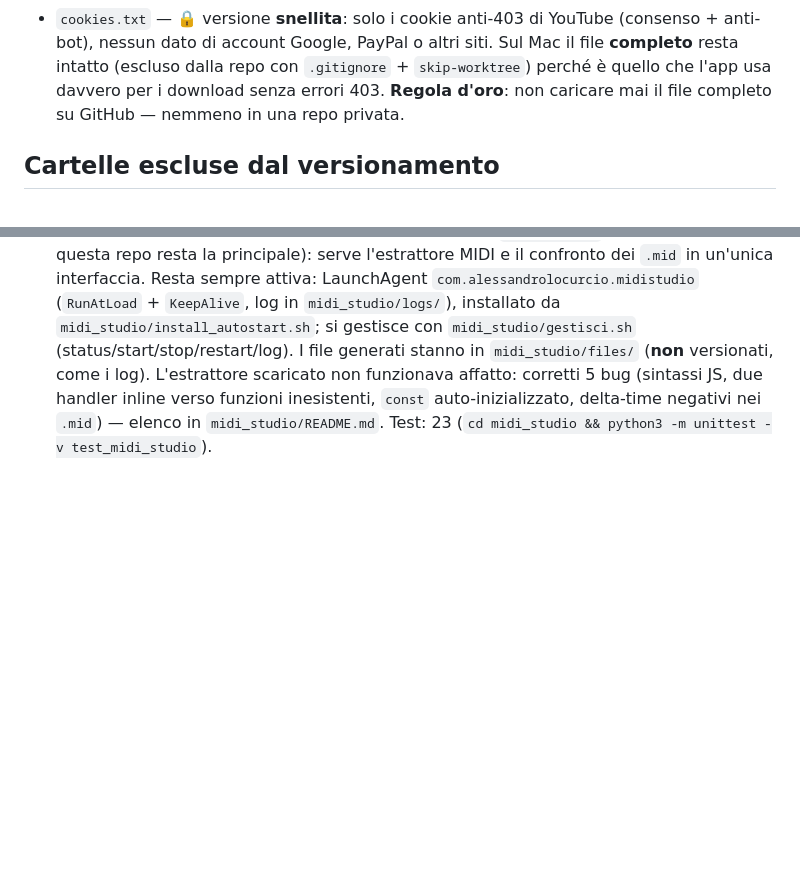
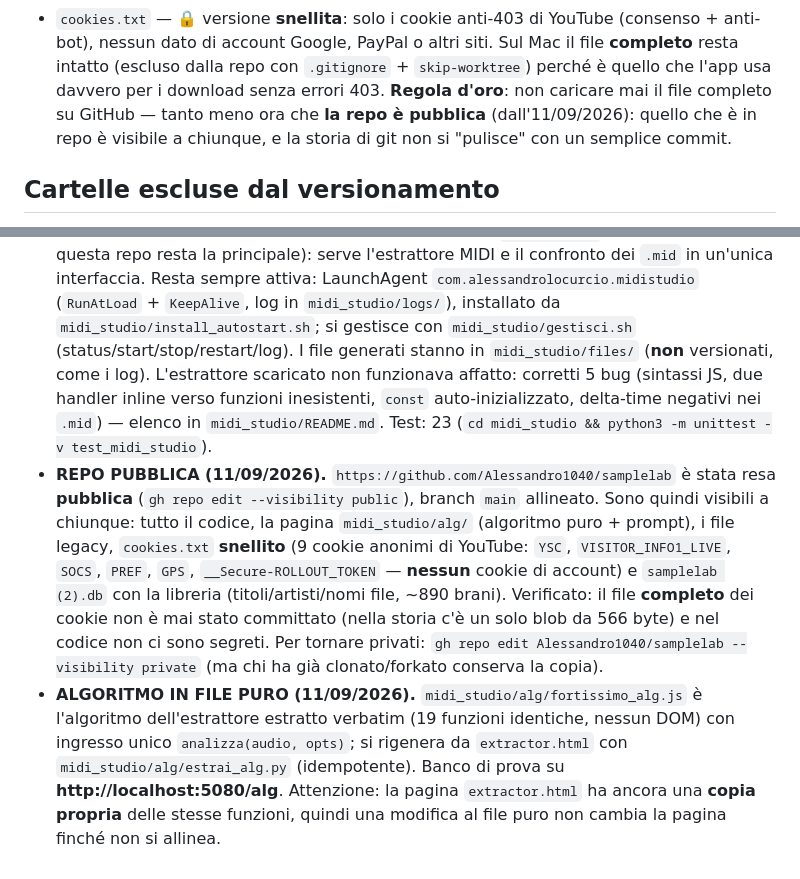
Before and after one commit to Alessandro1040/samplelab, a Markdown page: README.md, 2 parts joined by grey strips. GitHub-like rendering; blank space fills up the shorter version.

Commit message:
SampleLab: repo resa pubblica su GitHub — aggiornato il README con lo stato di visibilità
- La repo https://github.com/Alessandro1040/samplelab è ora PUBBLICA (era privata):
  aggiornate le "Note operative" con cosa è esposto (codice, midi_studio/alg,
  cookies.txt snellito con 9 cookie anonimi di YouTube, samplelab (2).db con la
  libreria) e con il comando per tornare privati.
- Chiarita la regola d'oro sui cookie: il file completo non va mai committato,
  tanto meno ora che la repo è pubblica.

Verifiche: prima della pubblicazione (1) scansione dei segreti su tutti i file
versionati → nessuno; (2) controllo della storia di cookies.txt → un solo blob da
566 byte, quindi il file completo non è mai stato committato; (3) dopo la
pubblicazione, accesso anonimo verificato: pagina 200, API private=false,
elenco di midi_studio/alg e raw di fortissimo_alg.js (20653 byte) scaricabili
senza credenziali.

```diff
--- a/README.md
+++ b/README.md
@@ -47,7 +47,9 @@ con `(2)` nella cartella locale:
   Sul Mac il file **completo** resta intatto (escluso dalla repo con
   `.gitignore` + `skip-worktree`) perché è quello che l'app usa davvero per
   i download senza errori 403. **Regola d'oro**: non caricare mai il file
-  completo su GitHub — nemmeno in una repo privata.
+  completo su GitHub — tanto meno ora che **la repo è pubblica** (dall'11/09/2026):
+  quello che è in repo è visibile a chiunque, e la storia di git non si "pulisce"
+  con un semplice commit.
 
 ## Cartelle escluse dal versionamento
 
@@ -205,3 +207,21 @@ Da tenere presente nelle sessioni di lavoro successive:
   due handler inline verso funzioni inesistenti, `const` auto-inizializzato,
   delta-time negativi nei `.mid`) — elenco in `midi_studio/README.md`. Test: 23
   (`cd midi_studio && python3 -m unittest -v test_midi_studio`).
+- **REPO PUBBLICA (11/09/2026).** `https://github.com/Alessandro1040/samplelab`
+  è stata resa **pubblica** (`gh repo edit --visibility public`), branch `main`
+  allineato. Sono quindi visibili a chiunque: tutto il codice, la pagina
+  `midi_studio/alg/` (algoritmo puro + prompt), i file legacy, `cookies.txt`
+  **snellito** (9 cookie anonimi di YouTube: `YSC`, `VISITOR_INFO1_LIVE`,
+  `SOCS`, `PREF`, `GPS`, `__Secure-ROLLOUT_TOKEN` — **nessun** cookie di account)
+  e `samplelab (2).db` con la libreria (titoli/artisti/nomi file, ~890 brani).
+  Verificato: il file **completo** dei cookie non è mai stato committato (nella
+  storia c'è un solo blob da 566 byte) e nel codice non ci sono segreti.
+  Per tornare privati: `gh repo edit Alessandro1040/samplelab --visibility private`
+  (ma chi ha già clonato/forkato conserva la copia).
+- **ALGORITMO IN FILE PURO (11/09/2026).** `midi_studio/alg/fortissimo_alg.js` è
+  l'algoritmo dell'estrattore estratto verbatim (19 funzioni identiche, nessun
+  DOM) con ingresso unico `analizza(audio, opts)`; si rigenera da
+  `extractor.html` con `midi_studio/alg/estrai_alg.py` (idempotente). Banco di
+  prova su **http://localhost:5080/alg**. Attenzione: la pagina
+  `extractor.html` ha ancora una **copia propria** delle stesse funzioni, quindi
+  una modifica al file puro non cambia la pagina finché non si allinea.
```
